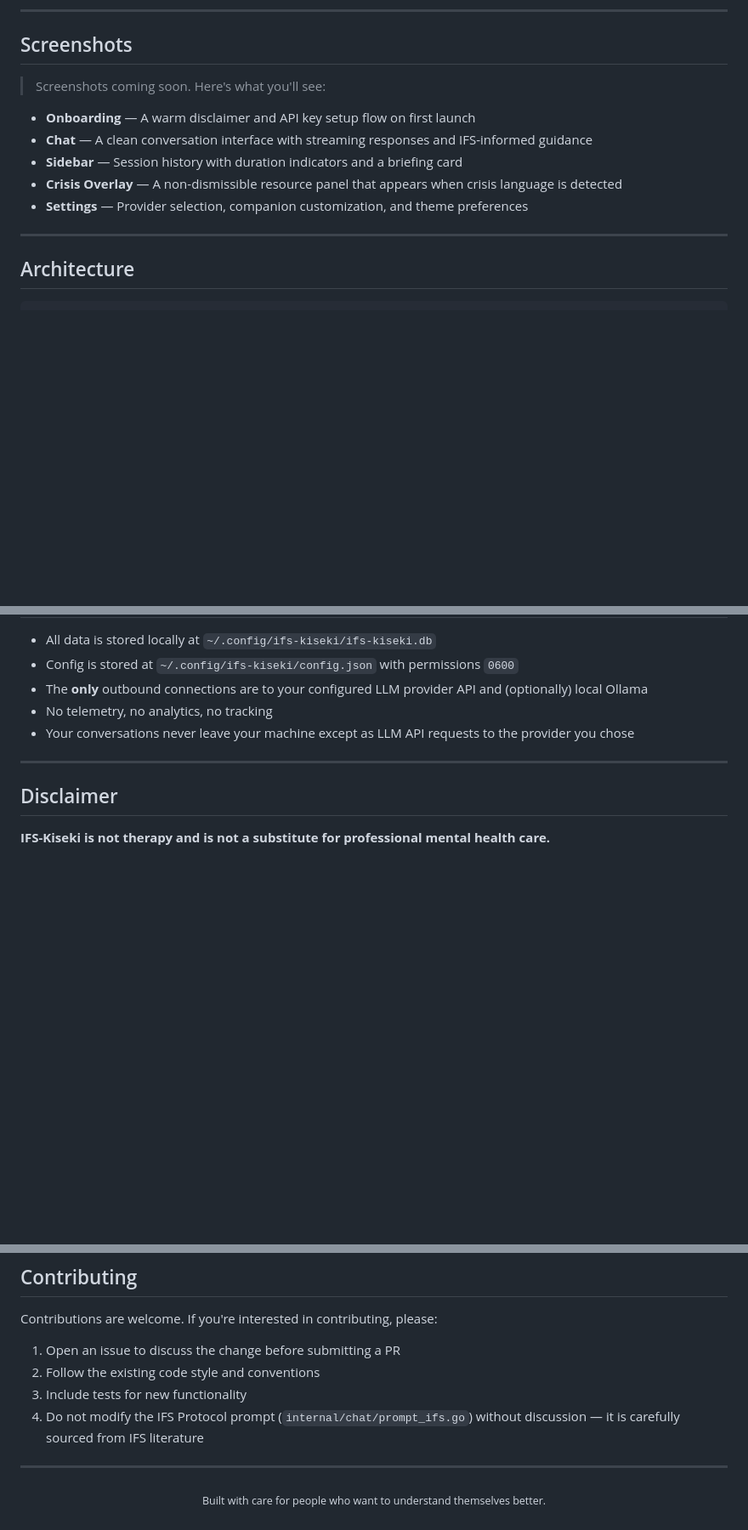
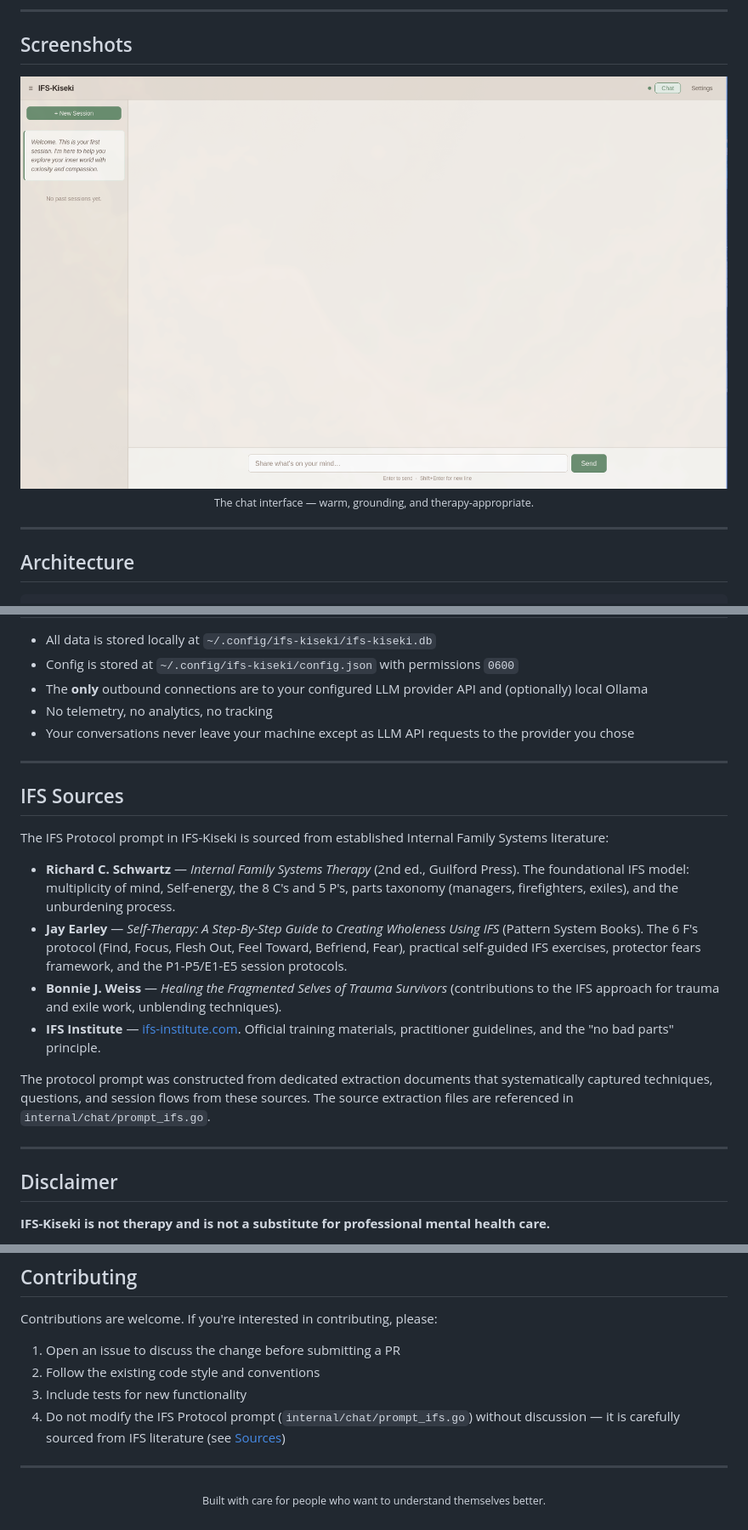
Before and after one commit to Gsirawan/ifs-kiseki, a Markdown page: README.md, 3 parts joined by grey strips. Shown: that part at 85% size. Drawn GitHub-style; pictures changed too: assets/ifs-kiseki-chat.png (added); blank space fills up the shorter version.

Commit message:
docs: add screenshot, IFS source citations, fix wording, add topics
Address community feedback:
- Replace 'screenshots coming soon' with actual chat UI screenshot
- Add IFS Sources section citing Schwartz, Earley, Weiss, IFS Institute
- Fix 'built by people' to remove team implication
- Link features and contributing sections to sources

```diff
--- a/README.md
+++ b/README.md
@@ -103,13 +103,11 @@ The server starts at `http://127.0.0.1:3737` and opens your browser automaticall
 
 ## Screenshots
 
-> Screenshots coming soon. Here's what you'll see:
-
-- **Onboarding** — A warm disclaimer and API key setup flow on first launch
-- **Chat** — A clean conversation interface with streaming responses and IFS-informed guidance
-- **Sidebar** — Session history with duration indicators and a briefing card
-- **Crisis Overlay** — A non-dismissible resource panel that appears when crisis language is detected
-- **Settings** — Provider selection, companion customization, and theme preferences
+<p align="center">
+  <img src="assets/ifs-kiseki-chat.png" alt="IFS-Kiseki Chat Interface" width="100%">
+  <br>
+  <sub>The chat interface — warm, grounding, and therapy-appropriate.</sub>
+</p>
 
 ---
 
@@ -352,6 +350,19 @@ Crisis detection is enabled by default and **should not be disabled**. It can be
 
 ---
 
+## IFS Sources
+
+The IFS Protocol prompt in IFS-Kiseki is sourced from established Internal Family Systems literature:
+
+- **Richard C. Schwartz** — *Internal Family Systems Therapy* (2nd ed., Guilford Press). The foundational IFS model: multiplicity of mind, Self-energy, the 8 C's and 5 P's, parts taxonomy (managers, firefighters, exiles), and the unburdening process.
+- **Jay Earley** — *Self-Therapy: A Step-By-Step Guide to Creating Wholeness Using IFS* (Pattern System Books). The 6 F's protocol (Find, Focus, Flesh Out, Feel Toward, Befriend, Fear), practical self-guided IFS exercises, protector fears framework, and the P1-P5/E1-E5 session protocols.
+- **Bonnie J. Weiss** — *Healing the Fragmented Selves of Trauma Survivors* (contributions to the IFS approach for trauma and exile work, unblending techniques).
+- **IFS Institute** — [ifs-institute.com](https://ifs-institute.com/). Official training materials, practitioner guidelines, and the "no bad parts" principle.
+
+The protocol prompt was constructed from dedicated extraction documents that systematically captured techniques, questions, and session flows from these sources. The source extraction files are referenced in `internal/chat/prompt_ifs.go`.
+
+---
+
 ## Disclaimer
 
 **IFS-Kiseki is not therapy and is not a substitute for professional mental health care.**
@@ -392,7 +403,7 @@ Contributions are welcome. If you're interested in contributing, please:
 1. Open an issue to discuss the change before submitting a PR
 2. Follow the existing code style and conventions
 3. Include tests for new functionality
-4. Do not modify the IFS Protocol prompt (`internal/chat/prompt_ifs.go`) without discussion — it is carefully sourced from IFS literature
+4. Do not modify the IFS Protocol prompt (`internal/chat/prompt_ifs.go`) without discussion — it is carefully sourced from IFS literature (see [Sources](#ifs-sources))
 
 ---
 
```
Also changed, not shown: other parts of README.md (+2 -2 lines).
